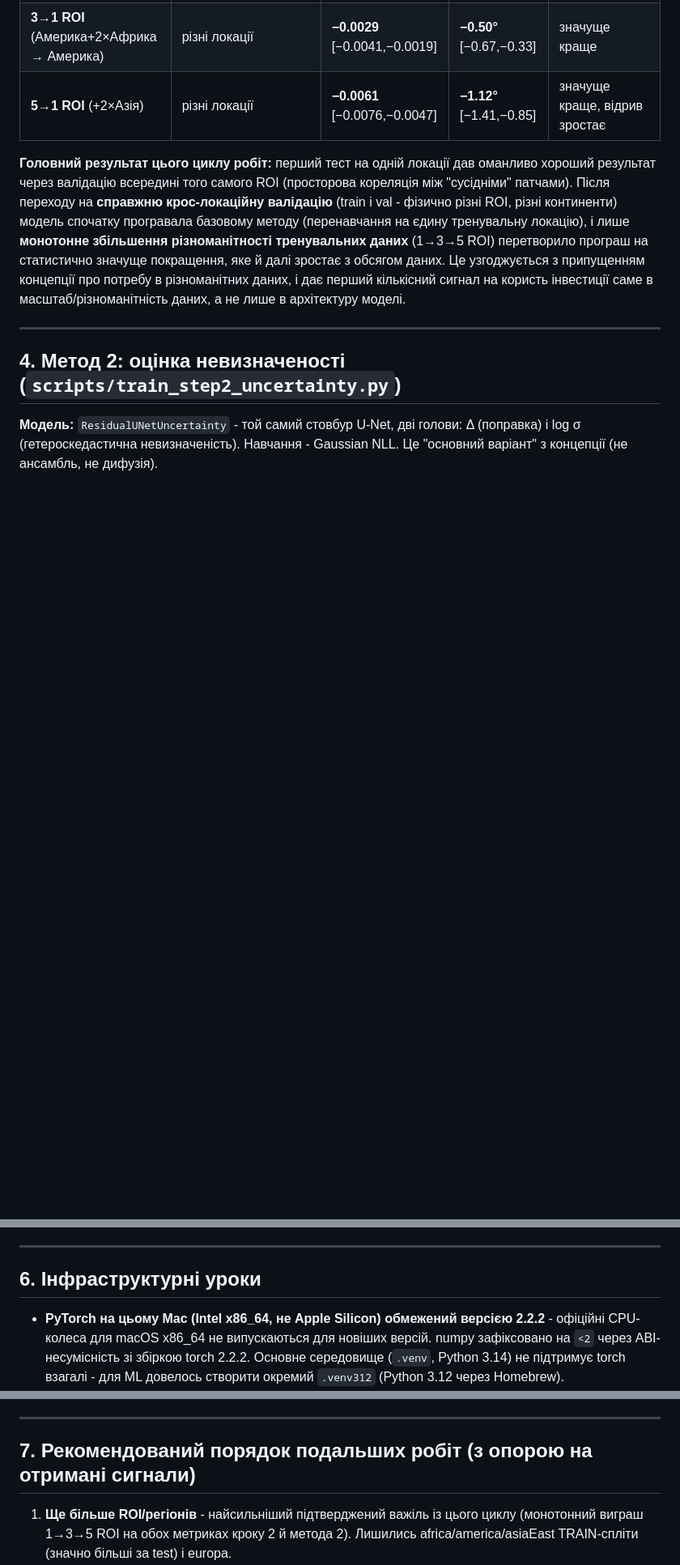
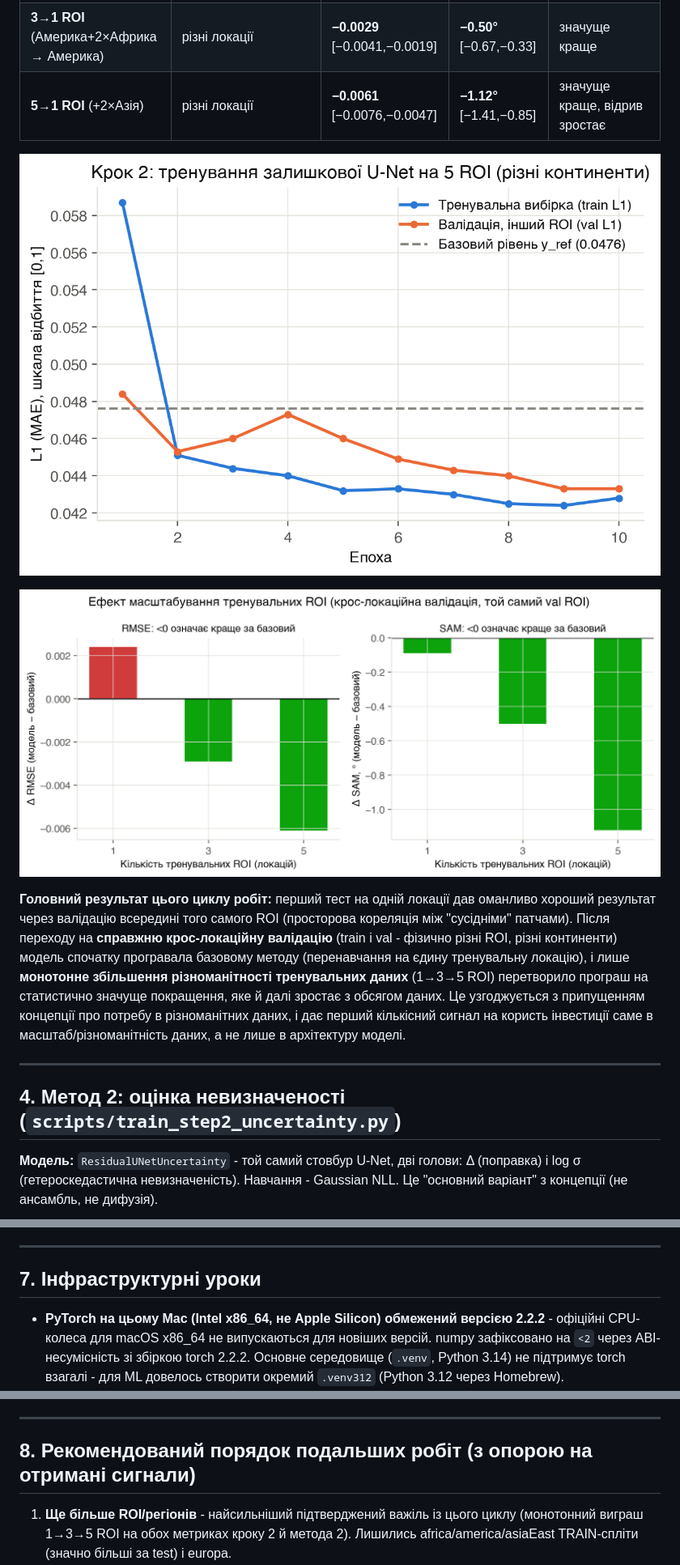
Before and after one commit to yankee-dail/dissertation-ndvi, a Markdown page: REPORT.md, 3 parts joined by grey strips. Shown at 81% size. GitHub-like rendering; pictures changed too: results/figures/fig1_training_curves.png (added), results/figures/fig2_roi_scaling.png (added); blank space fills up the shorter version.

```diff
--- a/REPORT.md
+++ b/REPORT.md
@@ -84,6 +84,10 @@ IEEE TGRS), офіційний тестовий спліт, завантажен
 | **3→1 ROI** (Америка+2×Африка → Америка) | різні локації | **−0.0029** [−0.0041,−0.0019] | **−0.50°** [−0.67,−0.33] | значуще краще |
 | **5→1 ROI** (+2×Азія) | різні локації | **−0.0061** [−0.0076,−0.0047] | **−1.12°** [−1.41,−0.85] | значуще краще, відрив зростає |
 
+![Криві тренування кроку 2 на 5 ROI](results/figures/fig1_training_curves.png)
+
+![Ефект масштабування тренувальних ROI на ΔRMSE і ΔSAM](results/figures/fig2_roi_scaling.png)
+
 **Головний результат цього циклу робіт:** перший тест на одній локації дав
 оманливо хороший результат через валідацію всередині того самого ROI (просторова
 кореляція між "сусідніми" патчами). Після переходу на **справжню крос-локаційну
@@ -140,7 +163,7 @@ IEEE TGRS), офіційний тестовий спліт, завантажен
 
 ---
 
-## 6. Інфраструктурні уроки
+## 7. Інфраструктурні уроки
 
 - **PyTorch на цьому Mac (Intel x86_64, не Apple Silicon) обмежений версією 2.2.2** -
   офіційні CPU-колеса для macOS x86_64 не випускаються для новіших версій. numpy
@@ -157,7 +180,7 @@ IEEE TGRS), офіційний тестовий спліт, завантажен
 
 ---
 
-## 7. Рекомендований порядок подальших робіт (з опорою на отримані сигнали)
+## 8. Рекомендований порядок подальших робіт (з опорою на отримані сигнали)
 
 1. **Ще більше ROI/регіонів** - найсильніший підтверджений важіль із цього циклу
    (монотонний виграш 1→3→5 ROI на обох метриках кроку 2 й метода 2). Лишились
```
Also changed, not shown: other parts of REPORT.md (+25 -1 lines), results/figures/fig3_calibration.png (added), results/figures/fig4_qualitative_example.png (added), 1 other file.
